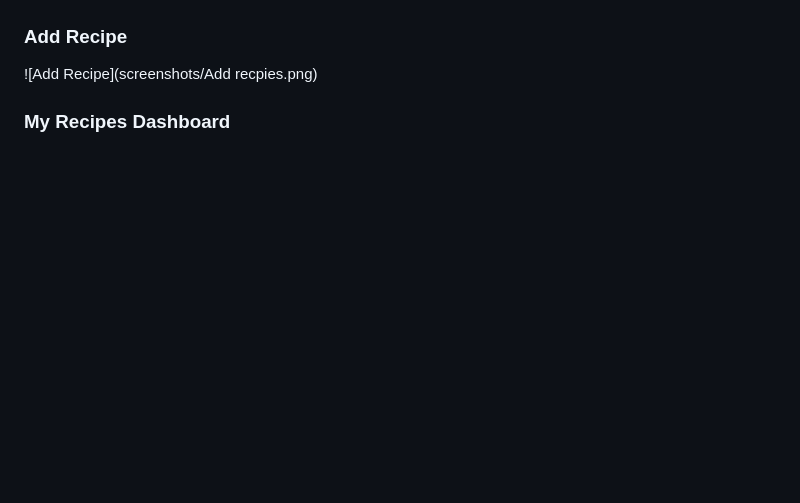
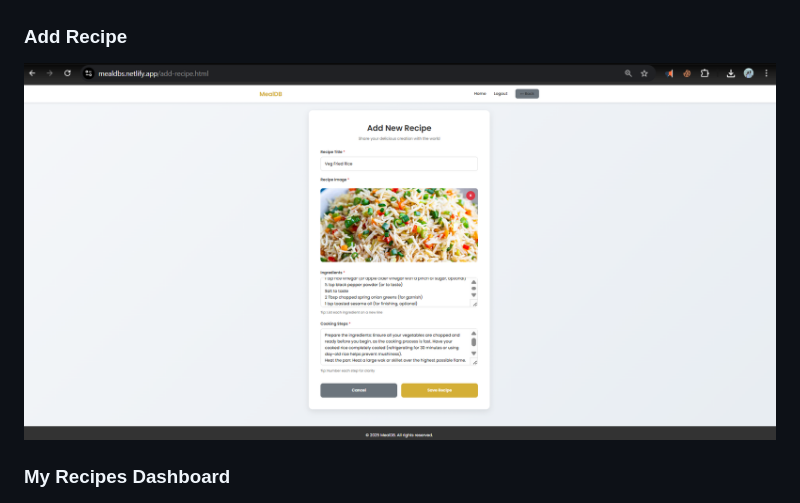
Before and after one commit to ShettyBro/MealDB, a Markdown page: README.md, the part around the change. Rendered like a GitHub page; blank space fills up the shorter version.

Commit message:
Fix image filename for Add Recipe screenshot

```diff
--- a/README.md
+++ b/README.md
@@ -215,7 +215,7 @@ MealDB/
 ![Recipe Detail](screenshots/recipie.png)
 
 ### Add Recipe
-![Add Recipe](screenshots/Add recpies.png)
+![Add Recipe](screenshots/Add-recpies.png)
 
 ### My Recipes Dashboard
 ![My Recipes](screenshots/myrecipies.png)
```
